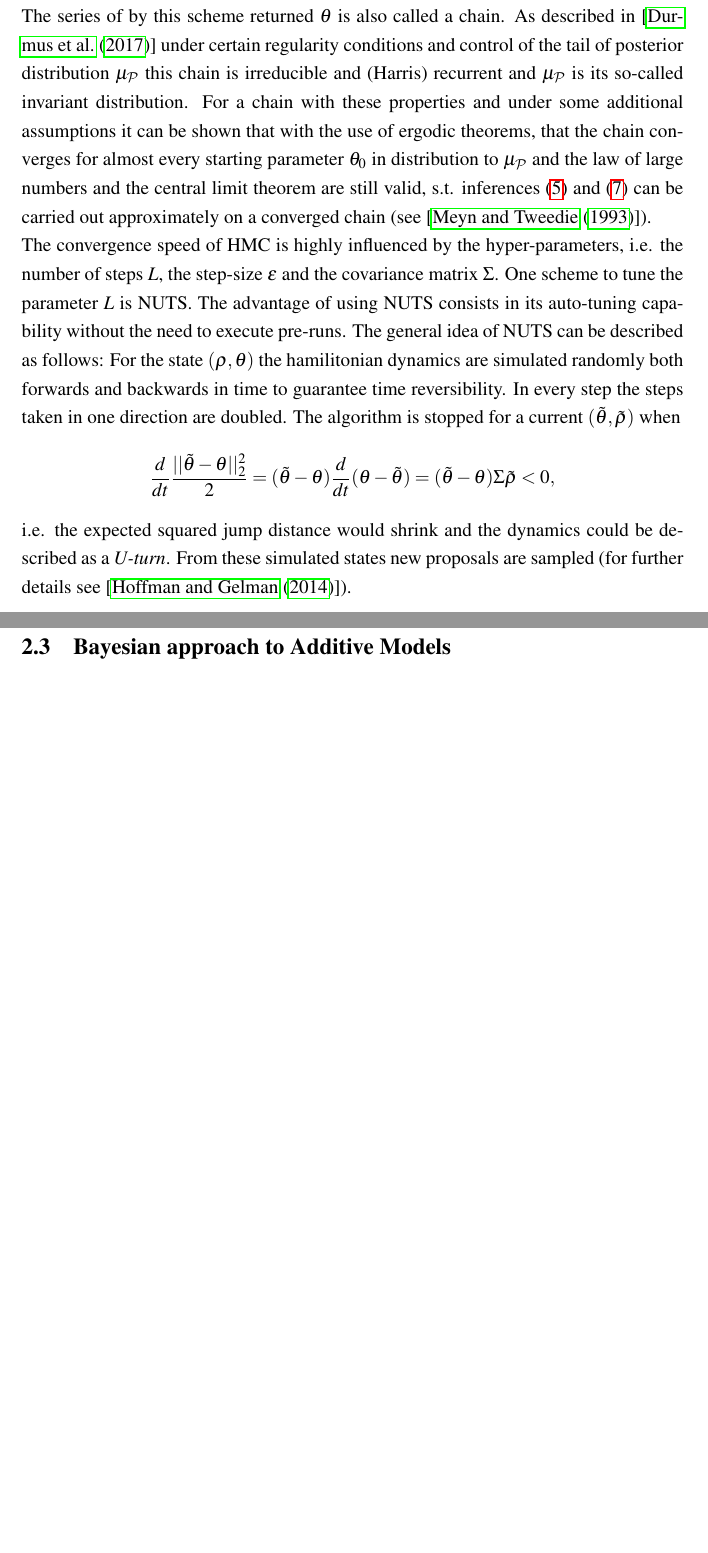
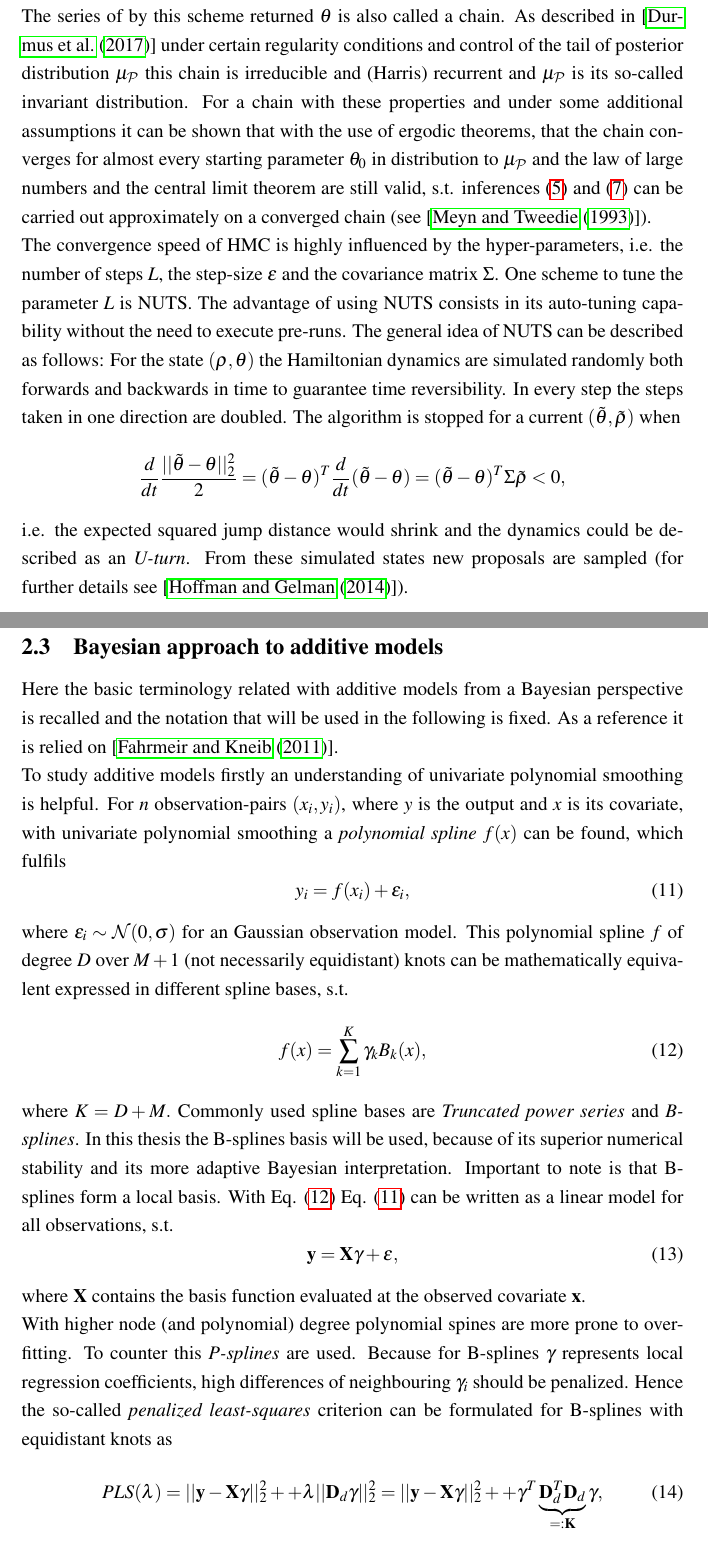
Before and after one commit to tpielok/groupedHS, a LaTeX thesis (thesis/thesis.tex): two parts of pages 9 and 10 of 20, joined at a grey line, cut so that both start at the same text, the shorter picture padded with empty space. Compiled offline with pdfLaTeX.

Commit message:
Add first part of AM

```diff
--- a/thesis/thesis.tex
+++ b/thesis/thesis.tex
@@ -192,12 +192,36 @@ After $L$ leapfrog steps the proposal state $(\rho^*,\theta^*)$ is accepted as t
  The series of by this scheme returned $\theta$ is also called a chain. As described in [\cite{convhmc}] under certain regularity conditions and control of the tail of posterior distribution $\mu_\mathcal{P}$ this chain is irreducible and (Harris) recurrent and $\mu_\mathcal{P}$ is its so-called invariant distribution. For a chain with these properties and under some additional assumptions it can be shown that with the use of ergodic theorems, that the chain  converges for almost every starting parameter $\theta_0$ in distribution to $\mu_\mathcal{P}$ and the law of large numbers and the central limit theorem are still valid, s.t.
 inferences (\ref{eq:pmean}) and (\ref{eq:hdp}) can be carried out approximately on a converged chain (see [\cite{mcstability}]). \\
 The convergence speed of HMC is highly influenced by the hyper-parameters, i.e. the number of steps $L$, the step-size $\epsilon$ and the covariance matrix $\Sigma$.
-One scheme to tune the parameter $L$ is NUTS. The advantage of using NUTS consists in its auto-tuning capability without the need to execute pre-runs. The general idea of NUTS can be described as follows: For the state $(\rho,\theta)$ the hamilitonian dynamics are simulated randomly both forwards and backwards in time to guarantee time reversibility. In every step the steps taken in one direction are doubled. The algorithm is stopped for a current $(\tilde{\theta},\tilde{\rho})$ when
+One scheme to tune the parameter $L$ is NUTS. The advantage of using NUTS consists in its auto-tuning capability without the need to execute pre-runs. The general idea of NUTS can be described as follows: For the state $(\rho,\theta)$ the Hamiltonian dynamics are simulated randomly both forwards and backwards in time to guarantee time reversibility. In every step the steps taken in one direction are doubled. The algorithm is stopped for a current $(\tilde{\theta},\tilde{\rho})$ when
 \begin{equation*}
-\frac{d}{dt}\frac{||\tilde{\theta} - \theta||^2_2}{2} = (\tilde{\theta} -\theta )\frac{d}{dt}(\theta - \tilde{\theta}) = (\tilde{\theta} -\theta )\Sigma\tilde{\rho} < 0,
-\end{equation*} i.e. the expected squared jump distance would shrink and the dynamics could be described as a \textit{U-turn}. From these simulated states new proposals are sampled (for further details see [\cite{nuts}]).
+\frac{d}{dt}\frac{||\tilde{\theta} - \theta||^2_2}{2} = (\tilde{\theta} -\theta )^T\frac{d}{dt}(\tilde{\theta} - \theta) = (\tilde{\theta} -\theta )^T\Sigma\tilde{\rho} < 0,
+\end{equation*} i.e. the expected squared jump distance would shrink and the dynamics could be described as an \textit{U-turn}. From these simulated states new proposals are sampled (for further details see [\cite{nuts}]).
 \label{sec:HMC}
-\subsection{Bayesian approach to Additive Models}
+\subsection{Bayesian approach to additive models}
+Here the basic terminology related with additive models from a Bayesian perspective is recalled and the notation that will be used in the following is fixed. As a reference it is relied on [\cite{bayessm}]. \\
+To study additive models firstly an understanding of univariate polynomial smoothing is helpful. For $n$ observation-pairs $(x_i, y_i)$, where $y$ is the output and $x$ is its covariate, with univariate polynomial smoothing a \textit{polynomial spline} $f(x)$ can be found, which fulfils
+\begin{equation}
+y_i = f(x_i) + \epsilon_i,
+\label{eq:polspline}
+\end{equation}
+where $\epsilon_i \sim \mathcal{N}(0,\sigma)$ for an Gaussian observation model. This polynomial spline $f$ of degree $D$ over $M+1$ (not necessarily equidistant) knots can be mathematically equivalent expressed in different spline bases, s.t.
+\begin{equation}
+f(x) = \sum^K_{k=1}\gamma_k B_k(x),
+\label{eq:pbasis}
+\end{equation}
+where $K = D + M.$
+Commonly used spline bases are \textit{Truncated power series} and \textit{B-splines}. In this thesis the B-splines basis will be used, because of its superior numerical stability and its more adaptive Bayesian interpretation. Important to note is that B-splines form a local basis. With Eq. (\ref{eq:pbasis}) Eq. (\ref{eq:polspline}) can be written as a linear model for all observations, s.t.
+\begin{equation}
+\mathbf{y} = \mathbf{X} \mathbf{ \gamma } + \mathbf{\epsilon},
+\end{equation}
+where $\mathbf{X}$ contains the basis function evaluated at the observed covariate $\mathbf{x}$. \\
+With higher node (and polynomial) degree polynomial spines are more prone to overfitting. To counter this \textit{P-splines} are used. Because for B-splines $\mathbf{\gamma}$ represents local regression coefficients, high differences of neighbouring $\gamma_i$ should be penalized. Hence the so-called \textit{penalized least-squares} criterion can be formulated for B-splines with equidistant knots as
+\begin{equation}
+PLS(\lambda) = ||\mathbf{y} - \mathbf{X}\mathbf{\gamma}||^2_2 +
+ + \lambda||\mathbf{D}_d\mathbf{\gamma}||^2_2 = ||\mathbf{y} - \mathbf{X}\mathbf{\gamma}||^2_2 +
+ + \mathbf{\gamma}^T\underbrace{\mathbf{D}_d^T\mathbf{D}_d}_{=:\mathbf{K}}\mathbf{\gamma},
+\end{equation}
+where $\mathbf{D}_d \in \mathbb{R}^{(\mathbf{K}-d) \times \mathbf{K}}$ is the so-called \textit{difference matrix} of order $d$ and $\mathbf{K}$ the penalty matrix.
 \label{sec:AddMod}
 \pagebreak
 
```
